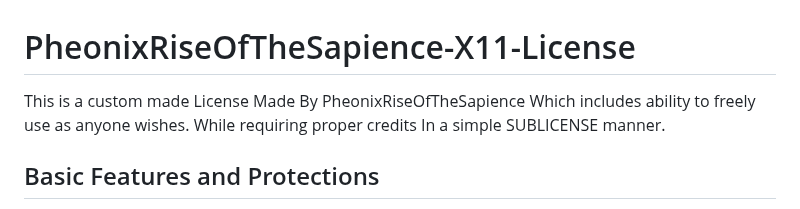
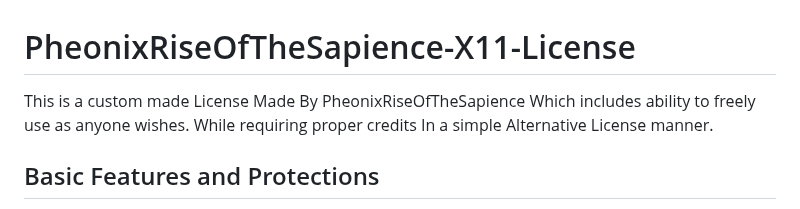
Before and after one commit to PheonixRiseOfTheSapience/AegisSapience-X11-License, a Markdown page: README.md, the part around the change. Drawn GitHub-style.

```diff
--- a/README.md
+++ b/README.md
@@ -1,5 +1,5 @@
 # PheonixRiseOfTheSapience-X11-License
-This is a custom made License Made By PheonixRiseOfTheSapience Which includes ability to freely use as anyone wishes. While requiring proper credits In a simple SUBLICENSE manner.
+This is a custom made License Made By PheonixRiseOfTheSapience Which includes ability to freely use as anyone wishes. While requiring proper credits In a simple Alternative License manner.
 
 ## Basic Features and Protections
 
```
